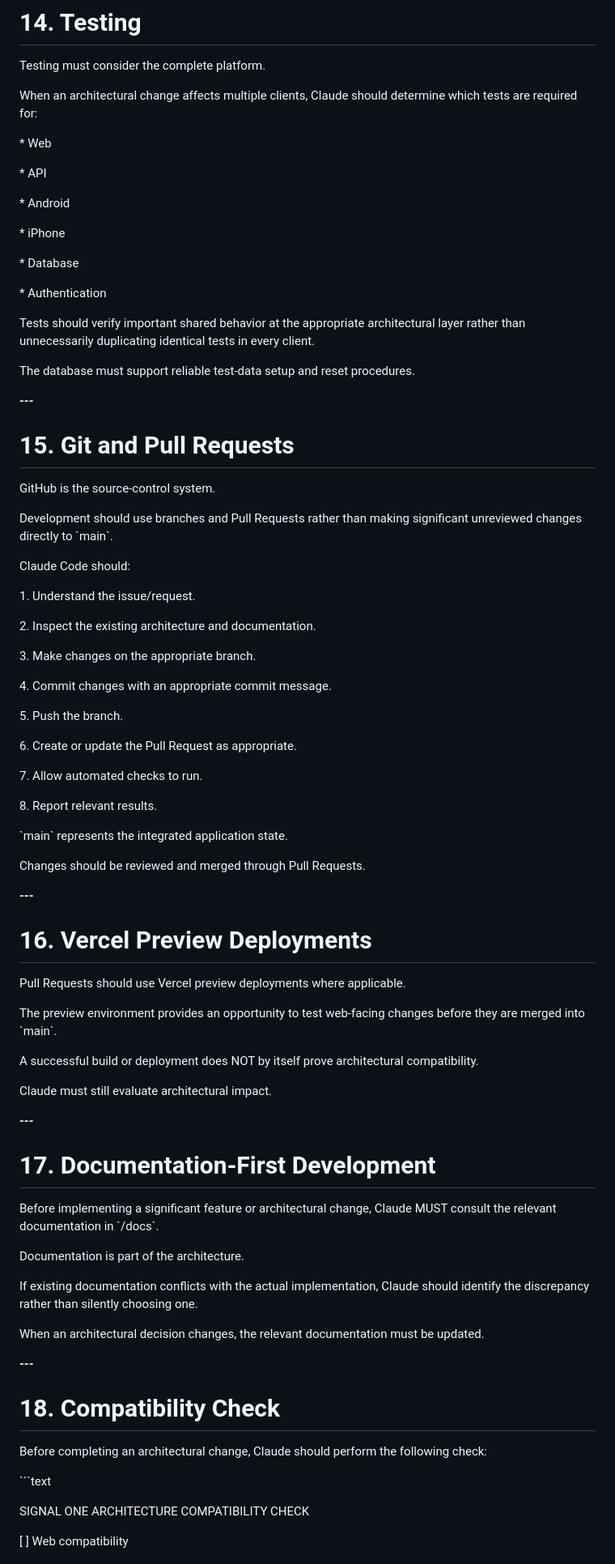
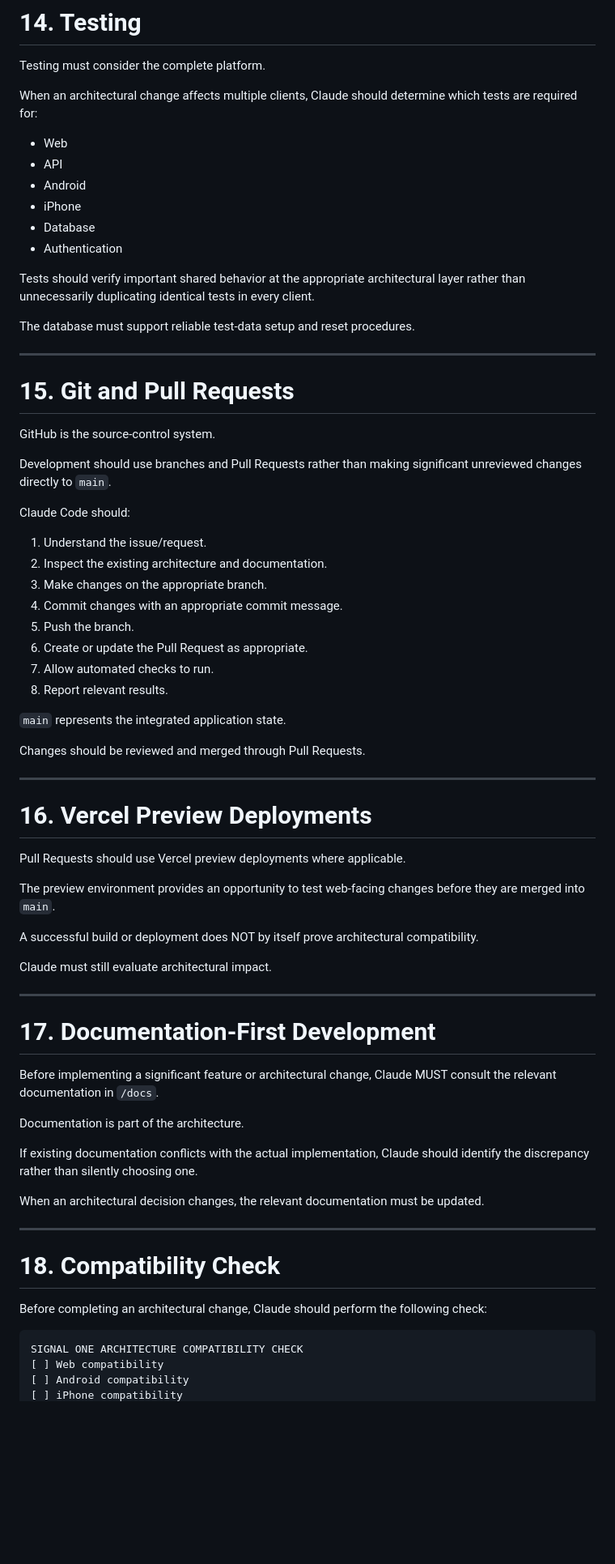
Before and after one commit to richroberts222/signalonesound, a Markdown page: docs/architecture-rules.md, the part around one of its changes. Shown at 81% size. Rendered like a GitHub page; blank space fills up the shorter version.

````diff
--- a/docs/architecture-rules.md
+++ b/docs/architecture-rules.md
@@ -418,69 +325,57 @@ Testing must consider the complete platform.
 
 When an architectural change affects multiple clients, Claude should determine which tests are required for:
 
-\* Web
-
-\* API
-
-\* Android
-
-\* iPhone
-
-\* Database
-
-\* Authentication
+* Web
+* API
+* Android
+* iPhone
+* Database
+* Authentication
 
 Tests should verify important shared behavior at the appropriate architectural layer rather than unnecessarily duplicating identical tests in every client.
 
 The database must support reliable test-data setup and reset procedures.
 
-**---**
+---
 
 # 15. Git and Pull Requests
 
 GitHub is the source-control system.
 
-Development should use branches and Pull Requests rather than making significant unreviewed changes directly to \`main\`.
+Development should use branches and Pull Requests rather than making significant unreviewed changes directly to `main`.
 
 Claude Code should:
 
-1\. Understand the issue/request.
+1. Understand the issue/request.
+2. Inspect the existing architecture and documentation.
+3. Make changes on the appropriate branch.
+4. Commit changes with an appropriate commit message.
+5. Push the branch.
+6. Create or update the Pull Request as appropriate.
+7. Allow automated checks to run.
+8. Report relevant results.
 
-2\. Inspect the existing architecture and documentation.
-
-3\. Make changes on the appropriate branch.
-
-4\. Commit changes with an appropriate commit message.
-
-5\. Push the branch.
-
-6\. Create or update the Pull Request as appropriate.
-
-7\. Allow automated checks to run.
-
-8\. Report relevant results.
-
-\`main\` represents the integrated application state.
+`main` represents the integrated application state.
 
 Changes should be reviewed and merged through Pull Requests.
 
-**---**
+---
 
 # 16. Vercel Preview Deployments
 
 Pull Requests should use Vercel preview deployments where applicable.
 
-The preview environment provides an opportunity to test web-facing changes before they are merged into \`main\`.
+The preview environment provides an opportunity to test web-facing changes before they are merged into `main`.
 
 A successful build or deployment does NOT by itself prove architectural compatibility.
 
 Claude must still evaluate architectural impact.
 
-**---**
+---
 
 # 17. Documentation-First Development
 
-Before implementing a significant feature or architectural change, Claude MUST consult the relevant documentation in \`/docs\`.
+Before implementing a significant feature or architectural change, Claude MUST consult the relevant documentation in `/docs`.
 
 Documentation is part of the architecture.
 
@@ -488,12 +383,11 @@ If existing documentation conflicts with the actual implementation, Claude shoul
 
 When an architectural decision changes, the relevant documentation must be updated.
 
-**---**
+---
 
 # 18. Compatibility Check
 
 Before completing an architectural change, Claude should perform the following check:
 
-\`\`\`text
-
+```text
 SIGNAL ONE ARCHITECTURE COMPATIBILITY CHECK
````
Also changed, not shown: other parts of docs/architecture-rules.md (+149 -277 lines), 2 other files.
